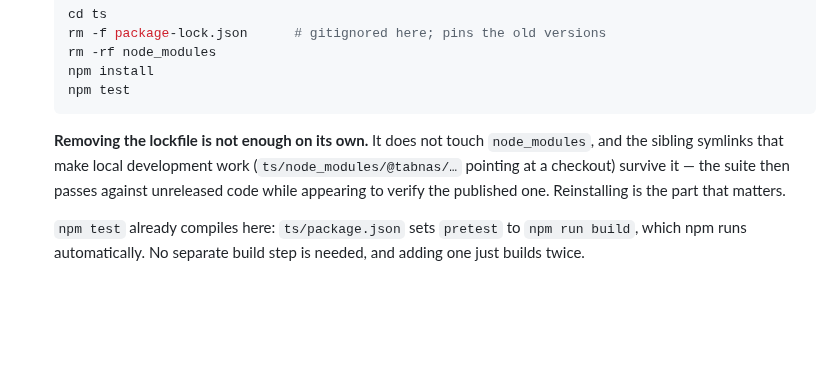
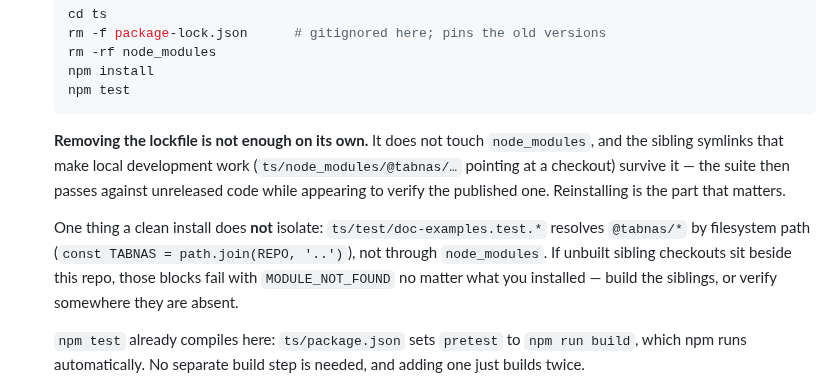
Before and after one commit to tabnas/gbnf, a Markdown page: AGENTS.md, the part around the change. GitHub-like rendering; blank space fills up the shorter version.

Commit message:
docs: note what a clean install still does not isolate
Found by running the recipe this section prescribes, verbatim, in a
checkout with sibling clones beside it: 10 tests failed with

  Cannot find module '/…/json/ts/dist/json.js'

after a clean `rm -rf node_modules && npm install`. Nothing was wrong with
the install. `ts/test/doc-examples.test.*` resolves `@tabnas/*` by
filesystem path -- `const TABNAS = path.join(REPO, '..')` -- so it reaches
past `node_modules` entirely and finds whatever sibling directories happen
to exist, built or not.

So the clean-install step verifies dependency resolution, which is what it
claims, but it is not a guarantee the whole suite is exercising published
code. One sentence saying so, with the reason, rather than leaving the next
person to debug a MODULE_NOT_FOUND that has nothing to do with their bump.

Added to the 27 repos whose harness does this, checked one by one rather
than assumed.

Co-Authored-By: Claude Opus 5 <noreply@anthropic.com>
Claude-Session: https://claude.ai/code/session_0112y49CCjc7bpiu6GsCKWc4

```diff
--- a/AGENTS.md
+++ b/AGENTS.md
@@ -315,6 +315,13 @@ The steps, in order:
    suite then passes against unreleased code while appearing to verify the
    published one. Reinstalling is the part that matters.
 
+   One thing a clean install does **not** isolate:
+   `ts/test/doc-examples.test.*` resolves `@tabnas/*` by filesystem path
+   (`const TABNAS = path.join(REPO, '..')`), not through `node_modules`. If
+   unbuilt sibling checkouts sit beside this repo, those blocks fail with
+   `MODULE_NOT_FOUND` no matter what you installed — build the siblings, or
+   verify somewhere they are absent.
+
    `npm test` already compiles here: `ts/package.json` sets `pretest` to
    `npm run build`, which npm runs automatically. No separate build step is
    needed, and adding one just builds twice.
```
